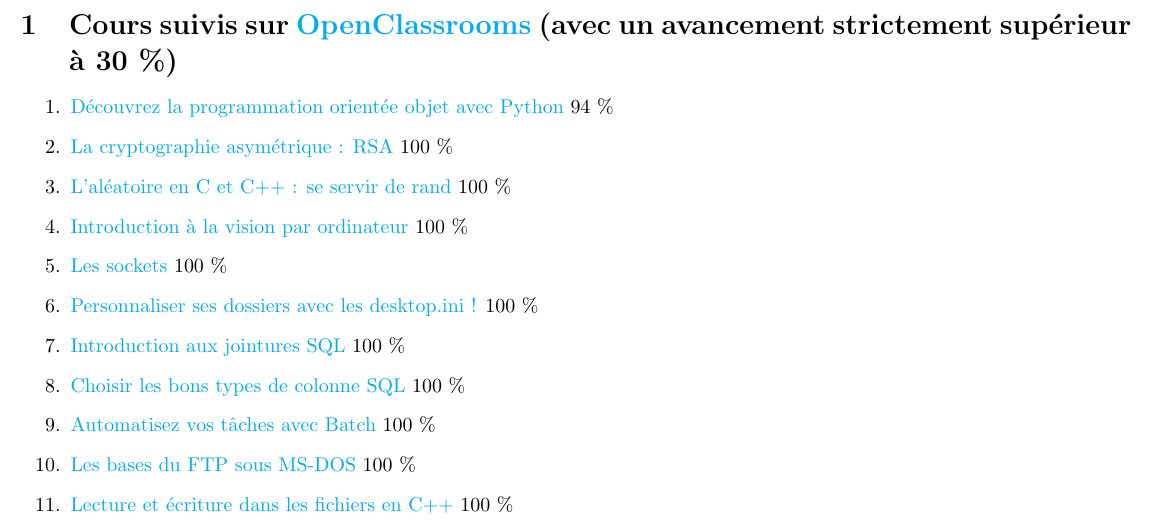
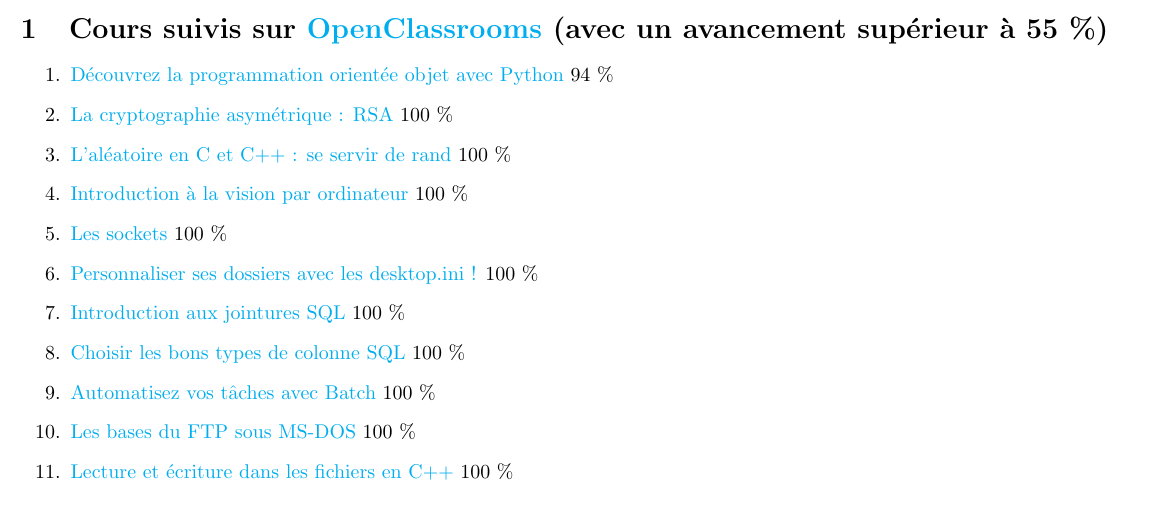
Before and after one commit to Benjamin-Loison/Curriculum-vitae, a LaTeX document (Lessons followed on OpenClassrooms.tex): part of page 1 of 2, cut so that both start at the same text. Compiled offline with pdfLaTeX.

Commit message:
Add files via upload

```diff
--- a/Lessons followed on OpenClassrooms.tex
+++ b/Lessons followed on OpenClassrooms.tex
@@ -17,7 +17,7 @@
 
 	% Ce document utilise des liens hypertextes (URL), utilisez donc un logiciel adéquat pour visualiser ce document
 
-	\section{Cours suivis sur \href{https://openclassrooms.com/fr/membres/benjaminloison}{OpenClassrooms} (avec un avancement strictement supérieur à 30 \%)}
+	\section{Cours suivis sur \href{https://openclassrooms.com/fr/membres/benjaminloison}{OpenClassrooms} (avec un avancement supérieur à 55 \%)}
 
 	\begin{enumerate}
 
```
Also changed, not shown: Lessons followed on OpenClassrooms.pdf.
